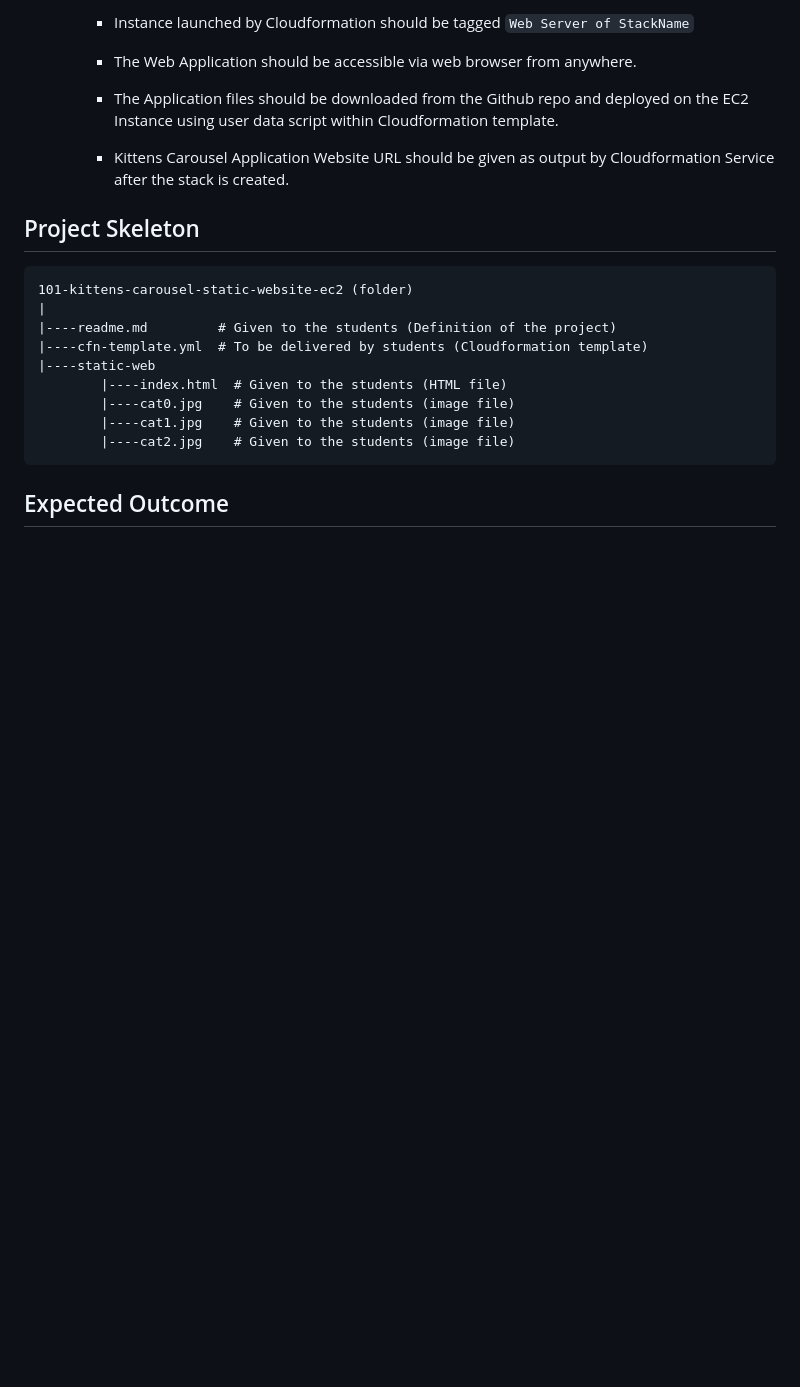
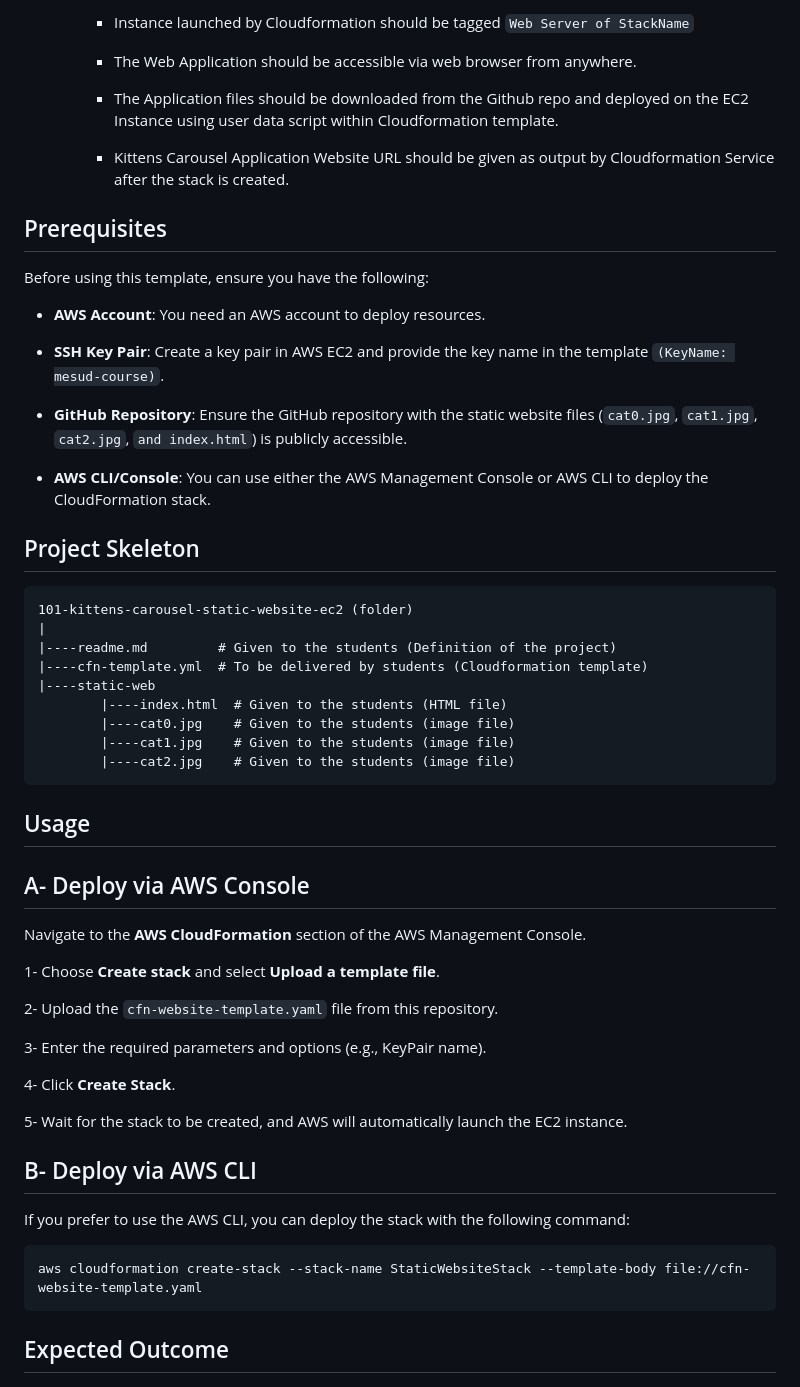
Before and after one commit to mesudp/static-website, a Markdown page: README.md, the part around the change printed below. GitHub-like rendering; blank space fills up the shorter version.

````diff
--- a/README.md
+++ b/README.md
@@ -33,6 +56,18 @@ Kittens Carousel is a static website application deployed with Apache Web Server
 
       - Kittens Carousel Application Website URL should be given as output by Cloudformation Service after the stack is created.
 
+
+## Prerequisites
+Before using this template, ensure you have the following:
+
+- __AWS Account__: You need an AWS account to deploy resources.
+
+- __SSH Key Pair__: Create a key pair in AWS EC2 and provide the key name in the template `(KeyName: mesud-course)`.
+
+- __GitHub Repository__: Ensure the GitHub repository with the static website files (`cat0.jpg`, `cat1.jpg`, `cat2.jpg`, `and index.html`) is publicly accessible.
+
+- __AWS CLI/Console__: You can use either the AWS Management Console or AWS CLI to deploy the CloudFormation stack.
+
 ## Project Skeleton
 
 ```
@@ -47,6 +82,26 @@ Kittens Carousel is a static website application deployed with Apache Web Server
         |----cat2.jpg    # Given to the students (image file)
 ```
 
+## Usage
+## A- Deploy via AWS Console
+Navigate to the __AWS CloudFormation__ section of the AWS Management Console.
+
+ 1- Choose __Create stack__ and select __Upload a template file__.
+
+ 2- Upload the `cfn-website-template.yaml` file from this repository.
+
+ 3- Enter the required parameters and options (e.g., KeyPair name).
+
+ 4- Click __Create Stack__.
+
+ 5- Wait for the stack to be created, and AWS will automatically launch the EC2 instance.
+
+## B- Deploy via AWS CLI
+If you prefer to use the AWS CLI, you can deploy the stack with the following command:
+```
+aws cloudformation create-stack --stack-name StaticWebsiteStack --template-body file://cfn-website-template.yaml
+```
+
 ## Expected Outcome
 
 ![Project 101 : Kittens Carousel Application Snapshot](./project-101-snapshot.png)
````
Also changed, not shown: other parts of README.md (+29 -48 lines).
